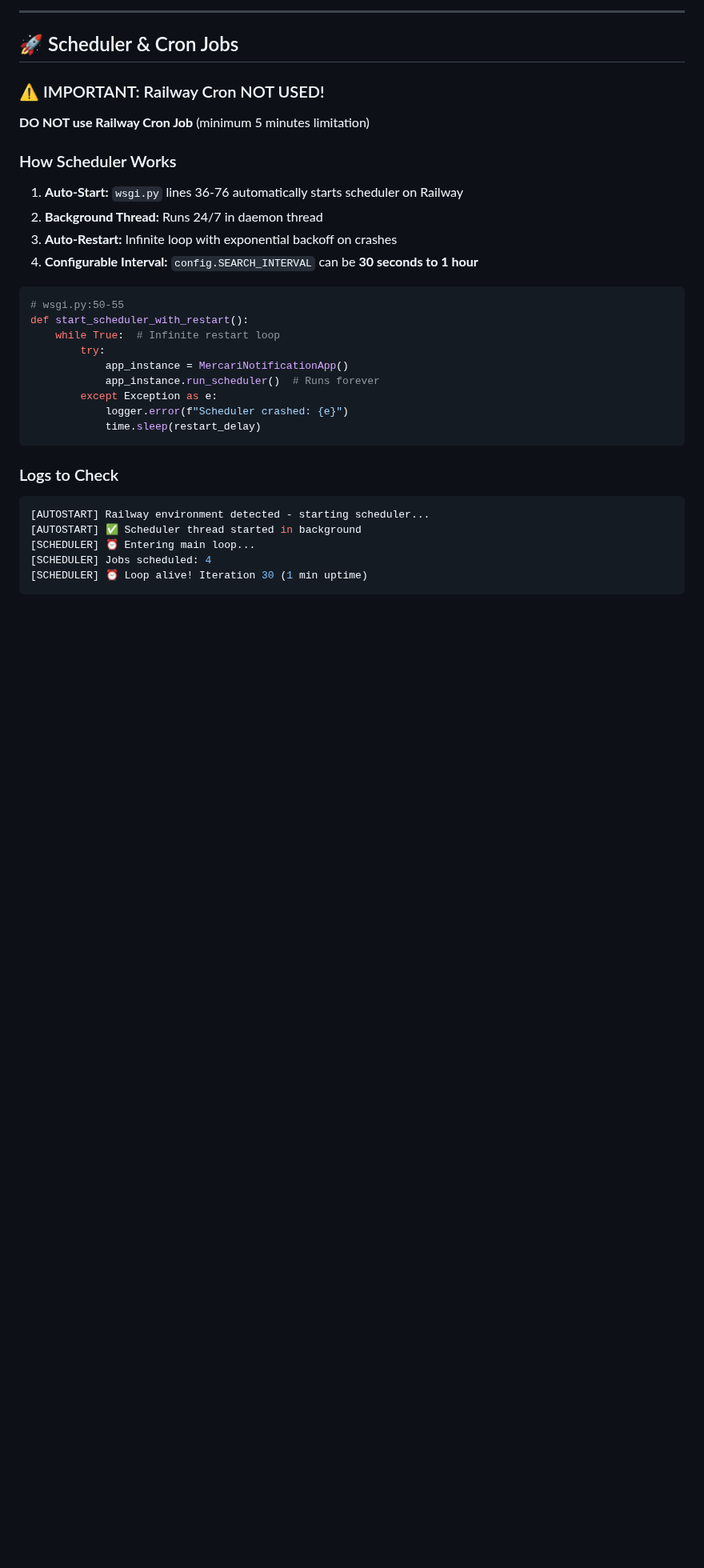
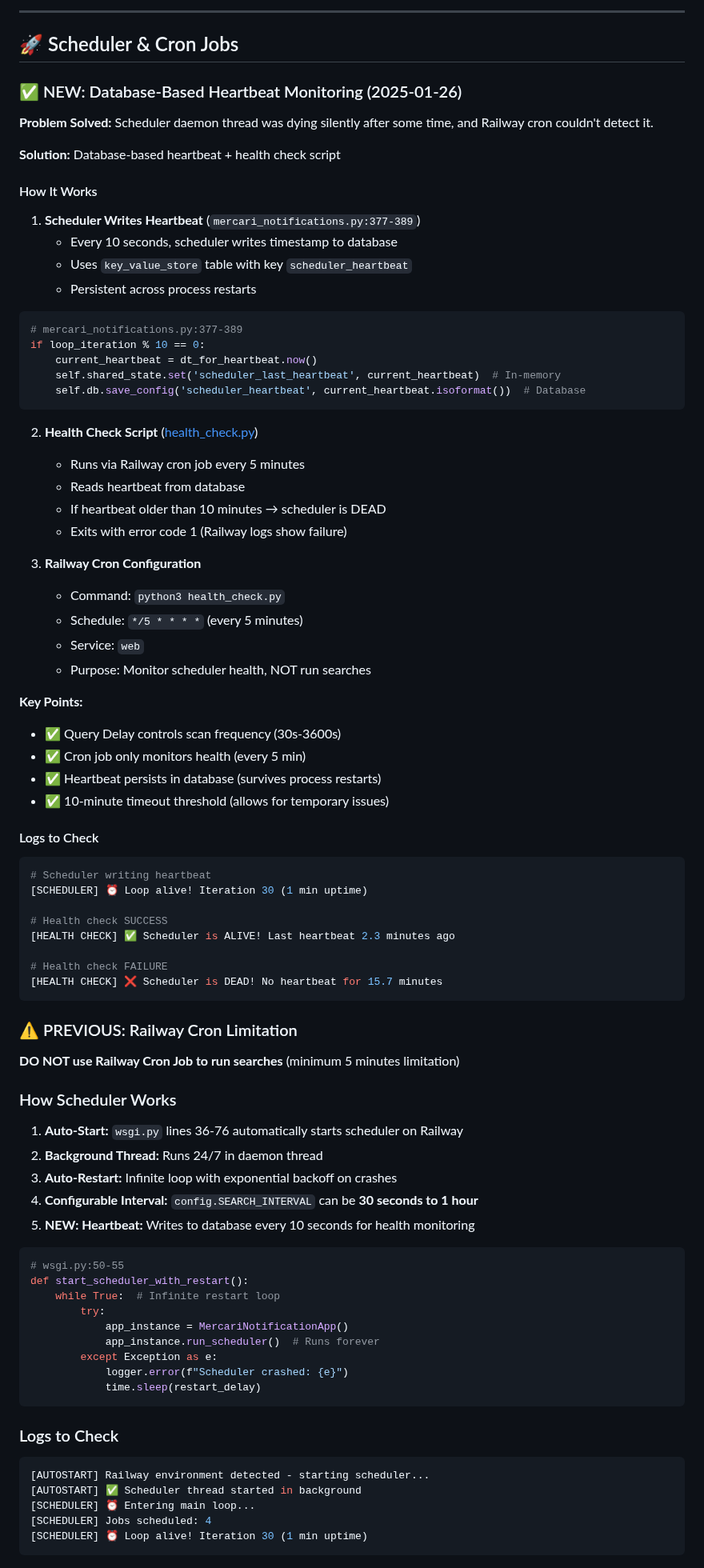
Before and after one commit to 2extndd/MRS, a Markdown page: AGENTS.md, the part around the change. Shown at 80% size. Rendered like a GitHub page; blank space fills up the shorter version.

Commit message:
docs: Add heartbeat monitoring section to AGENTS.md

````diff
--- a/AGENTS.md
+++ b/AGENTS.md
@@ -132,9 +132,61 @@ CD・DVD・ブルーレイ - CD, DVD, Blu-ray
 
 ## 🚀 Scheduler & Cron Jobs
 
-### ⚠️ IMPORTANT: Railway Cron NOT USED!
+### ✅ NEW: Database-Based Heartbeat Monitoring (2025-01-26)
 
-**DO NOT use Railway Cron Job** (minimum 5 minutes limitation)
+**Problem Solved:** Scheduler daemon thread was dying silently after some time, and Railway cron couldn't detect it.
+
+**Solution:** Database-based heartbeat + health check script
+
+#### How It Works
+
+1. **Scheduler Writes Heartbeat** (`mercari_notifications.py:377-389`)
+   - Every 10 seconds, scheduler writes timestamp to database
+   - Uses `key_value_store` table with key `scheduler_heartbeat`
+   - Persistent across process restarts
+
+```python
+# mercari_notifications.py:377-389
+if loop_iteration % 10 == 0:
+    current_heartbeat = dt_for_heartbeat.now()
+    self.shared_state.set('scheduler_last_heartbeat', current_heartbeat)  # In-memory
+    self.db.save_config('scheduler_heartbeat', current_heartbeat.isoformat())  # Database
+```
+
+2. **Health Check Script** ([health_check.py](health_check.py))
+   - Runs via Railway cron job every 5 minutes
+   - Reads heartbeat from database
+   - If heartbeat older than 10 minutes → scheduler is DEAD
+   - Exits with error code 1 (Railway logs show failure)
+
+3. **Railway Cron Configuration**
+   - Command: `python3 health_check.py`
+   - Schedule: `*/5 * * * *` (every 5 minutes)
+   - Service: `web`
+   - Purpose: Monitor scheduler health, NOT run searches
+
+**Key Points:**
+- ✅ Query Delay controls scan frequency (30s-3600s)
+- ✅ Cron job only monitors health (every 5 min)
+- ✅ Heartbeat persists in database (survives process restarts)
+- ✅ 10-minute timeout threshold (allows for temporary issues)
+
+#### Logs to Check
+
+```bash
+# Scheduler writing heartbeat
+[SCHEDULER] ⏰ Loop alive! Iteration 30 (1 min uptime)
+
+# Health check SUCCESS
+[HEALTH CHECK] ✅ Scheduler is ALIVE! Last heartbeat 2.3 minutes ago
+
+# Health check FAILURE
+[HEALTH CHECK] ❌ Scheduler is DEAD! No heartbeat for 15.7 minutes
+```
+
+### ⚠️ PREVIOUS: Railway Cron Limitation
+
+**DO NOT use Railway Cron Job to run searches** (minimum 5 minutes limitation)
 
 ### How Scheduler Works
 
@@ -142,6 +194,7 @@ CD・DVD・ブルーレイ - CD, DVD, Blu-ray
 2. **Background Thread:** Runs 24/7 in daemon thread
 3. **Auto-Restart:** Infinite loop with exponential backoff on crashes
 4. **Configurable Interval:** `config.SEARCH_INTERVAL` can be **30 seconds to 1 hour**
+5. **NEW: Heartbeat:** Writes to database every 10 seconds for health monitoring
 
 ```python
 # wsgi.py:50-55
````
